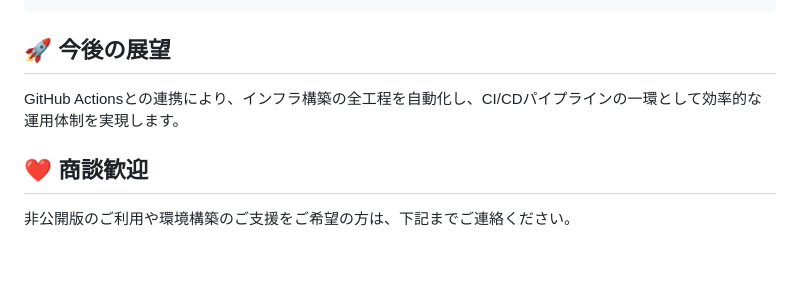
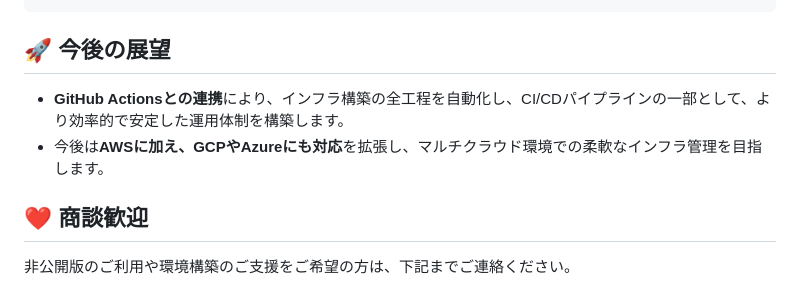
Before and after one commit to 8alfalfa8/aws-terraform-code-generator, a Markdown page: README.md, the part around the change. GitHub-like rendering; blank space fills up the shorter version.

````diff
--- a/README.md
+++ b/README.md
@@ -121,7 +121,8 @@ python prod.py        # 商用非公開
 ```
 
 ## 🚀 今後の展望
-GitHub Actionsとの連携により、インフラ構築の全工程を自動化し、CI/CDパイプラインの一環として効率的な運用体制を実現します。
+* **GitHub Actionsとの連携**により、インフラ構築の全工程を自動化し、CI/CDパイプラインの一部として、より効率的で安定した運用体制を構築します。
+* 今後は**AWSに加え、GCPやAzureにも対応**を拡張し、マルチクラウド環境での柔軟なインフラ管理を目指します。
 
 ## ❤ 商談歓迎
 
````
